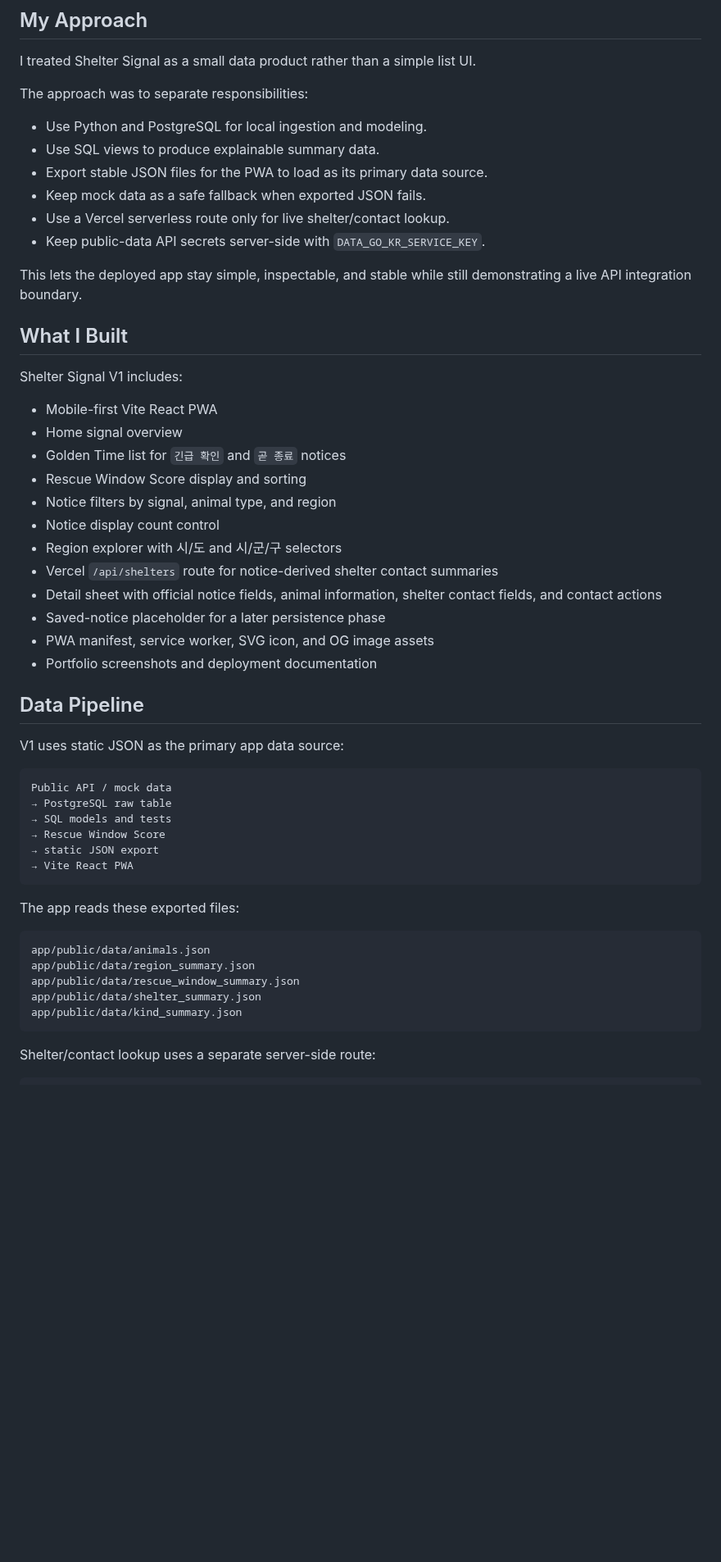
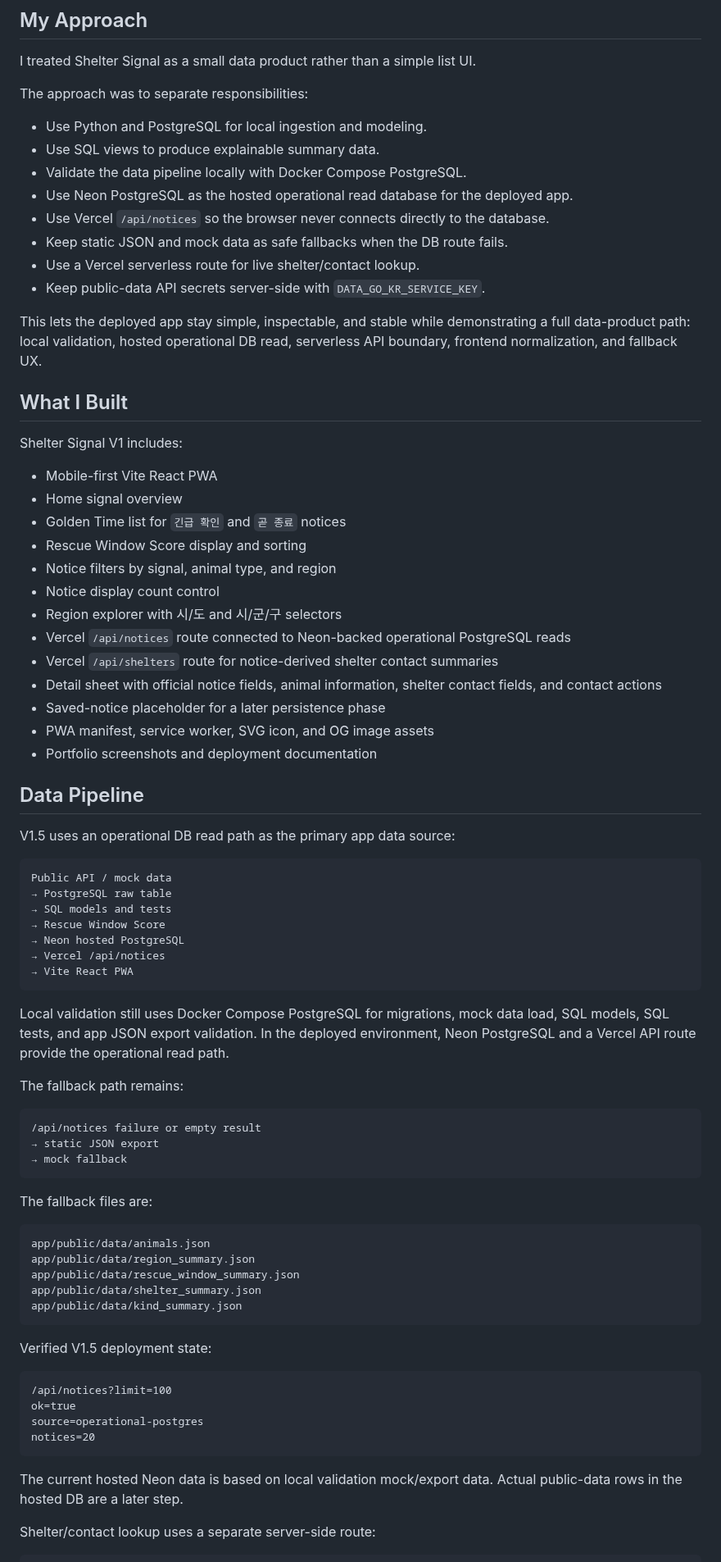
Before and after one commit to dffxonnb-cyber/shelter-signal, a Markdown page: docs/portfolio-case-study.md, the part around one of its changes. Shown at 82% size. Rendered like a GitHub page; blank space fills up the shorter version.

````diff
--- a/docs/portfolio-case-study.md
+++ b/docs/portfolio-case-study.md
@@ -35,12 +35,14 @@ The approach was to separate responsibilities:
 
 - Use Python and PostgreSQL for local ingestion and modeling.
 - Use SQL views to produce explainable summary data.
-- Export stable JSON files for the PWA to load as its primary data source.
-- Keep mock data as a safe fallback when exported JSON fails.
-- Use a Vercel serverless route only for live shelter/contact lookup.
+- Validate the data pipeline locally with Docker Compose PostgreSQL.
+- Use Neon PostgreSQL as the hosted operational read database for the deployed app.
+- Use Vercel `/api/notices` so the browser never connects directly to the database.
+- Keep static JSON and mock data as safe fallbacks when the DB route fails.
+- Use a Vercel serverless route for live shelter/contact lookup.
 - Keep public-data API secrets server-side with `DATA_GO_KR_SERVICE_KEY`.
 
-This lets the deployed app stay simple, inspectable, and stable while still demonstrating a live API integration boundary.
+This lets the deployed app stay simple, inspectable, and stable while demonstrating a full data-product path: local validation, hosted operational DB read, serverless API boundary, frontend normalization, and fallback UX.
 
 ## What I Built
 
@@ -53,6 +55,7 @@ Shelter Signal V1 includes:
 - Notice filters by signal, animal type, and region
 - Notice display count control
 - Region explorer with 시/도 and 시/군/구 selectors
+- Vercel `/api/notices` route connected to Neon-backed operational PostgreSQL reads
 - Vercel `/api/shelters` route for notice-derived shelter contact summaries
 - Detail sheet with official notice fields, animal information, shelter contact fields, and contact actions
 - Saved-notice placeholder for a later persistence phase
@@ -61,18 +64,29 @@ Shelter Signal V1 includes:
 
 ## Data Pipeline
 
-V1 uses static JSON as the primary app data source:
+V1.5 uses an operational DB read path as the primary app data source:
 
 ```text
 Public API / mock data
 → PostgreSQL raw table
 → SQL models and tests
 → Rescue Window Score
-→ static JSON export
+→ Neon hosted PostgreSQL
+→ Vercel /api/notices
 → Vite React PWA
 ```
 
-The app reads these exported files:
+Local validation still uses Docker Compose PostgreSQL for migrations, mock data load, SQL models, SQL tests, and app JSON export validation. In the deployed environment, Neon PostgreSQL and a Vercel API route provide the operational read path.
+
+The fallback path remains:
+
+```text
+/api/notices failure or empty result
+→ static JSON export
+→ mock fallback
+```
+
+The fallback files are:
 
 ```text
 app/public/data/animals.json
@@ -81,6 +95,17 @@ app/public/data/rescue_window_summary.json
 app/public/data/shelter_summary.json
 app/public/data/kind_summary.json
 ```
+
+Verified V1.5 deployment state:
+
+```text
+/api/notices?limit=100
+ok=true
+source=operational-postgres
+notices=20
+```
+
+The current hosted Neon data is based on local validation mock/export data. Actual public-data rows in the hosted DB are a later step.
 
 Shelter/contact lookup uses a separate server-side route:
 
````
Also changed, not shown: other parts of docs/portfolio-case-study.md (+18 -9 lines), README.md (+28 -6 lines), docs/neon-deployment.md (added, +219 -0 lines), docs/screenshots/README.md (+6 -2 lines), docs/screenshots/08-operational-db-badge.png (added), docs/screenshots/09-api-notices-operational-response.png (added).
